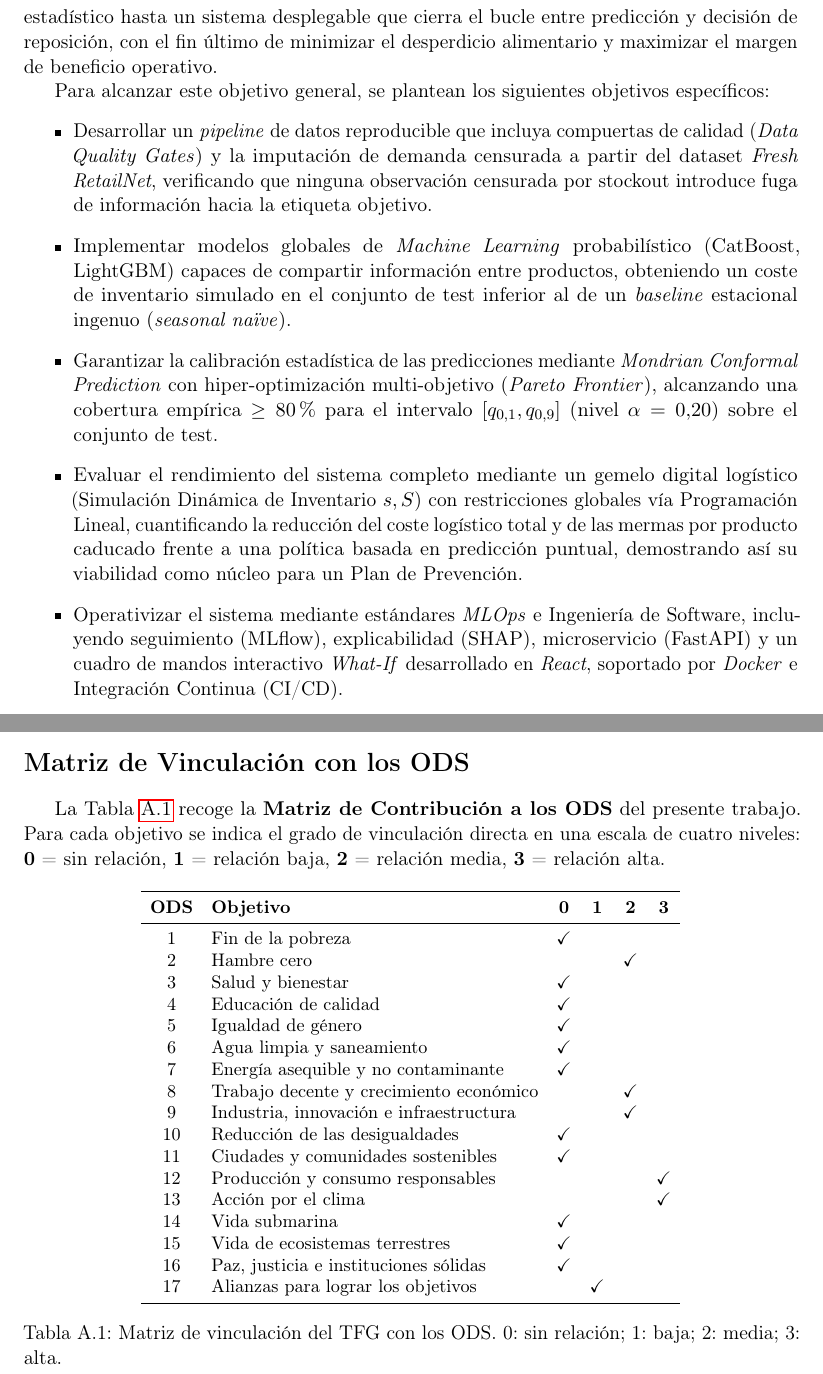
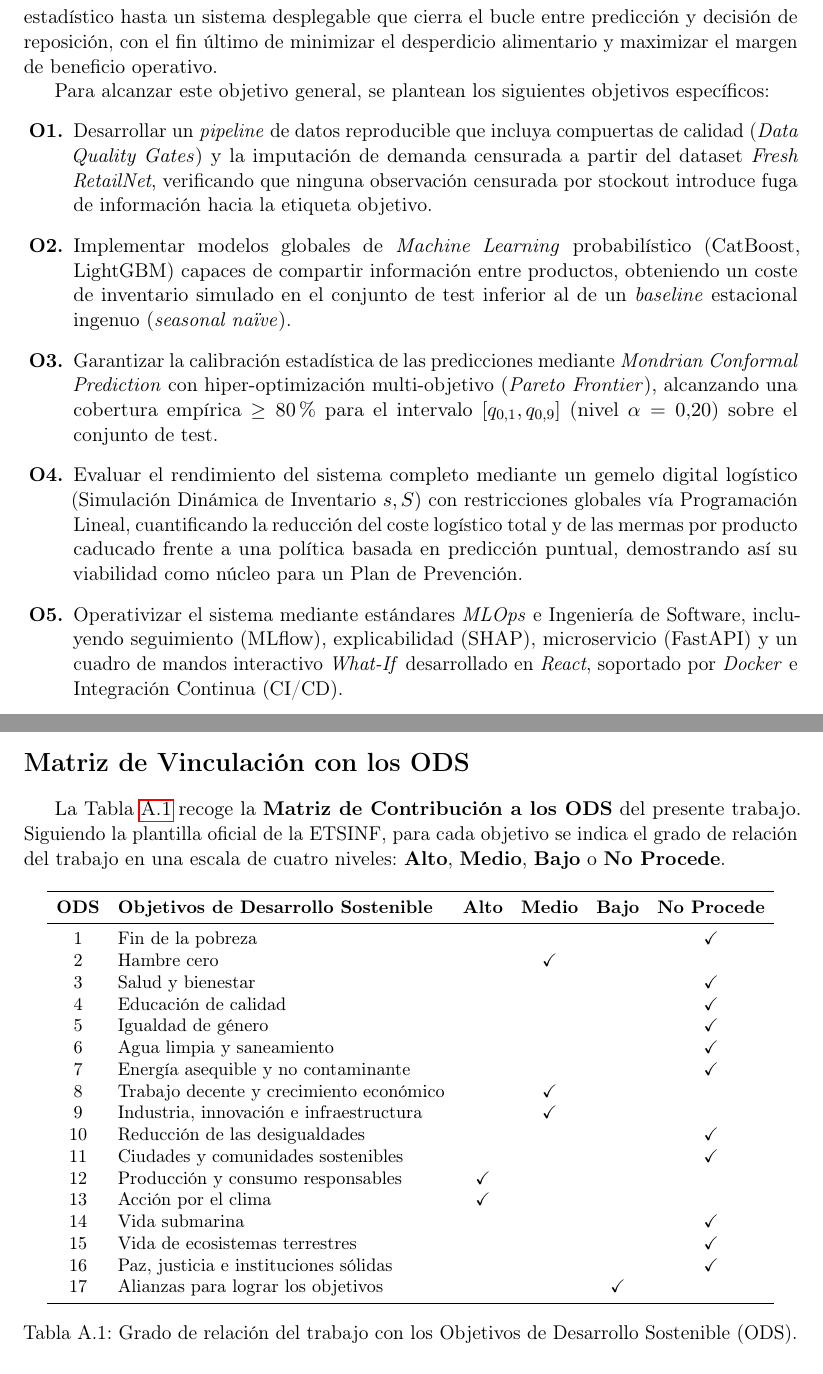
Before and after one commit to ArtemMindlin/retail-demand-forecasting-system, a LaTeX thesis (memoria/main.tex, which reads memoria/chapters/01_introduccion.tex, memoria/chapters/anexo_ods.tex): two parts of pages 16 and 88 of 97 before the commit and two parts of pages 16 and 89 of 98 after it, joined at a grey line, cut so that both start at the same text. Compiled offline with pdfLaTeX.

Commit message:
feat(memoria): trazabilidad de objetivos, tabla ODS oficial y typos
- Intro: objetivos específicos numerados O1-O5 (enumitem) y referenciables
- Cap. 7: eco objetivo-a-objetivo al abrir conclusiones, enlazado a la
  tabla de verificación de KPIs (§6.6)
- Anexo ODS: escala de la plantilla oficial ETSINF (Alto/Medio/Bajo/No
  Procede) en lugar de 0-3
- Typos: "avaluació"/"minves" en el resum; reformulación en cap. 3

Co-Authored-By: Claude Fable 5 <noreply@anthropic.com>

```diff
--- a/memoria/chapters/01_introduccion.tex
+++ b/memoria/chapters/01_introduccion.tex
@@ -24,19 +24,20 @@ El enfoque tradicional del \textit{demand forecasting} se ha centrado histórica
 Este trabajo aborda estas limitaciones mediante un enfoque unificado: desde un \textbf{forecasting probabilístico} avanzado con garantías matemáticas (\textit{Mondrian Conformal Prediction}) hasta la toma de decisión bajo restricciones mediante Investigación de Operaciones (Programación Lineal) y MLOps, todo empaquetado en una arquitectura industrial lista para despliegue.
 
 \section{Objetivos}
+\label{sec:objetivos}
 El objetivo general de este proyecto es diseñar, evaluar y desplegar un sistema completo de apoyo a la reposición para \textit{retail} fresco, elevando la solución desde un experimento estadístico hasta un sistema desplegable que cierra el bucle entre predicción y decisión de reposición, con el fin último de minimizar el desperdicio alimentario y maximizar el margen de beneficio operativo.
 
 Para alcanzar este objetivo general, se plantean los siguientes objetivos específicos:
-\begin{itemize}
-    \item Desarrollar un \textit{pipeline} de datos reproducible que incluya compuertas de calidad (\textit{Data Quality Gates}) y la imputación de demanda censurada a partir del dataset \textit{Fresh RetailNet}, verificando que ninguna observación censurada por stockout introduce fuga de información hacia la etiqueta objetivo.
-    \item Implementar modelos globales de \textit{Machine Learning} probabilístico (CatBoost, LightGBM) capaces de compartir información entre productos, obteniendo un coste de inventario simulado en el conjunto de test inferior al de un \textit{baseline} estacional ingenuo (\textit{seasonal naïve}).
-    \item \begin{sloppypar}Garantizar la calibración estadística de las predicciones mediante \textit{Mondrian Conformal Prediction} con hiper-optimización multi-objetivo (\textit{Pareto Frontier}), alcanzando una cobertura empírica $\geq 80\%$ para el intervalo $[q_{0{,}1}, q_{0{,}9}]$ (nivel $\alpha = 0{,}20$) sobre el conjunto de test.\end{sloppypar}
-    \item Evaluar el rendimiento del sistema completo mediante un gemelo digital logístico (Simulación Dinámica de Inventario $s,S$) con restricciones globales vía Programación Lineal, cuantificando la reducción del coste logístico total y de las mermas por producto caducado frente a una política basada en predicción puntual, demostrando así su viabilidad como núcleo para un Plan de Prevención.
-    \item Operativizar el sistema mediante estándares \textit{MLOps} e Ingeniería de Software,
+\begin{enumerate}[label=\textbf{O\arabic*.}, ref=O\arabic*]
+    \item \label{obj:pipeline} Desarrollar un \textit{pipeline} de datos reproducible que incluya compuertas de calidad (\textit{Data Quality Gates}) y la imputación de demanda censurada a partir del dataset \textit{Fresh RetailNet}, verificando que ninguna observación censurada por stockout introduce fuga de información hacia la etiqueta objetivo.
+    \item \label{obj:modelos} Implementar modelos globales de \textit{Machine Learning} probabilístico (CatBoost, LightGBM) capaces de compartir información entre productos, obteniendo un coste de inventario simulado en el conjunto de test inferior al de un \textit{baseline} estacional ingenuo (\textit{seasonal naïve}).
+    \item \label{obj:conformal} \begin{sloppypar}Garantizar la calibración estadística de las predicciones mediante \textit{Mondrian Conformal Prediction} con hiper-optimización multi-objetivo (\textit{Pareto Frontier}), alcanzando una cobertura empírica $\geq 80\%$ para el intervalo $[q_{0{,}1}, q_{0{,}9}]$ (nivel $\alpha = 0{,}20$) sobre el conjunto de test.\end{sloppypar}
+    \item \label{obj:gemelo} Evaluar el rendimiento del sistema completo mediante un gemelo digital logístico (Simulación Dinámica de Inventario $s,S$) con restricciones globales vía Programación Lineal, cuantificando la reducción del coste logístico total y de las mermas por producto caducado frente a una política basada en predicción puntual, demostrando así su viabilidad como núcleo para un Plan de Prevención.
+    \item \label{obj:mlops} Operativizar el sistema mediante estándares \textit{MLOps} e Ingeniería de Software,
     incluyendo seguimiento (MLflow), explicabilidad (SHAP), microservicio (FastAPI) y un
     cuadro de mandos interactivo \textit{What-If} desarrollado en \textit{React}, soportado por \textit{Docker} e
     Integración Continua (CI/CD).
-\end{itemize}
+\end{enumerate}
 
 \section{Alcance}
 El presente trabajo se enmarca en el contexto de la previsión de demanda a corto plazo para productos frescos en el sector \textit{retail}. A continuación se delimitan explícitamente los límites del sistema para evitar interpretaciones erróneas sobre su cobertura.
--- a/memoria/chapters/anexo_ods.tex
+++ b/memoria/chapters/anexo_ods.tex
@@ -6,7 +6,7 @@ De acuerdo con la normativa de la Escola Tècnica Superior d'Enginyeria Informà
 
 \section*{Matriz de Vinculación con los ODS}
 
-La Tabla~\ref{tab:ods_matriz_upv} recoge la \textbf{Matriz de Contribución a los ODS} del presente trabajo. Para cada objetivo se indica el grado de vinculación directa en una escala de cuatro niveles: \textbf{0}~=~sin relación, \textbf{1}~=~relación baja, \textbf{2}~=~relación media, \textbf{3}~=~relación alta.
+La Tabla~\ref{tab:ods_matriz_upv} recoge la \textbf{Matriz de Contribución a los ODS} del presente trabajo. Siguiendo la plantilla oficial de la ETSINF, para cada objetivo se indica el grado de relación del trabajo en una escala de cuatro niveles: \textbf{Alto}, \textbf{Medio}, \textbf{Bajo} o \textbf{No Procede}.
 
 \begin{table}[htbp]
 \centering
@@ -14,28 +14,28 @@ La Tabla~\ref{tab:ods_matriz_upv} recoge la \textbf{Matriz de Contribución a lo
 \setlength{\tabcolsep}{5pt}
 \begin{tabular}{clcccc}
 \toprule
-\textbf{ODS} & \textbf{Objetivo} & \textbf{0} & \textbf{1} & \textbf{2} & \textbf{3} \\
+\textbf{ODS} & \textbf{Objetivos de Desarrollo Sostenible} & \textbf{Alto} & \textbf{Medio} & \textbf{Bajo} & \textbf{No Procede} \\
 \midrule
-1  & Fin de la pobreza                          & \checkmark & & & \\
-2  & Hambre cero                                & & & \checkmark & \\
-3  & Salud y bienestar                          & \checkmark & & & \\
-4  & Educación de calidad                       & \checkmark & & & \\
-5  & Igualdad de género                         & \checkmark & & & \\
-6  & Agua limpia y saneamiento                  & \checkmark & & & \\
-7  & Energía asequible y no contaminante        & \checkmark & & & \\
-8  & Trabajo decente y crecimiento económico    & & & \checkmark & \\
-9  & Industria, innovación e infraestructura    & & & \checkmark & \\
-10 & Reducción de las desigualdades             & \checkmark & & & \\
-11 & Ciudades y comunidades sostenibles         & \checkmark & & & \\
-12 & Producción y consumo responsables          & & & & \checkmark \\
-13 & Acción por el clima                        & & & & \checkmark \\
-14 & Vida submarina                             & \checkmark & & & \\
-15 & Vida de ecosistemas terrestres             & \checkmark & & & \\
-16 & Paz, justicia e instituciones sólidas      & \checkmark & & & \\
-17 & Alianzas para lograr los objetivos         & & \checkmark & & \\
+1  & Fin de la pobreza                          &&&& \checkmark  \\
+2  & Hambre cero                                && \checkmark && \\
+3  & Salud y bienestar                          &&&& \checkmark  \\
+4  & Educación de calidad                       &&&& \checkmark  \\
+5  & Igualdad de género                         &&&& \checkmark  \\
+6  & Agua limpia y saneamiento                  &&&& \checkmark  \\
+7  & Energía asequible y no contaminante        &&&& \checkmark  \\
+8  & Trabajo decente y crecimiento económico    && \checkmark && \\
+9  & Industria, innovación e infraestructura    && \checkmark && \\
+10 & Reducción de las desigualdades             &&&& \checkmark  \\
+11 & Ciudades y comunidades sostenibles         &&&& \checkmark  \\
+12 & Producción y consumo responsables          & \checkmark &&& \\
+13 & Acción por el clima                        & \checkmark &&& \\
+14 & Vida submarina                             &&&& \checkmark  \\
+15 & Vida de ecosistemas terrestres             &&&& \checkmark  \\
+16 & Paz, justicia e instituciones sólidas      &&&& \checkmark  \\
+17 & Alianzas para lograr los objetivos         &&& \checkmark & \\
 \bottomrule
 \end{tabular}
-\caption{Matriz de vinculación del TFG con los ODS. 0: sin relación; 1: baja; 2: media; 3: alta.}
+\caption{Grado de relación del trabajo con los Objetivos de Desarrollo Sostenible (ODS).}
 \label{tab:ods_matriz_upv}
 \end{table}
 
--- a/memoria/main.tex
+++ b/memoria/main.tex
@@ -19,6 +19,7 @@
 \usepackage{float}
 \usepackage{microtype}
 \usepackage{amsmath}
+\usepackage{enumitem}
 \usepackage{amssymb}
 \usepackage{tikz}
 \usetikzlibrary{babel, positioning, shapes.geometric}
```
Also changed, not shown: memoria/chapters/03_analisis_datos.tex (+1 -1 lines), memoria/chapters/07_conclusiones.tex (+11 -1 lines), memoria/chapters/abstracts.tex (+2 -2 lines).
